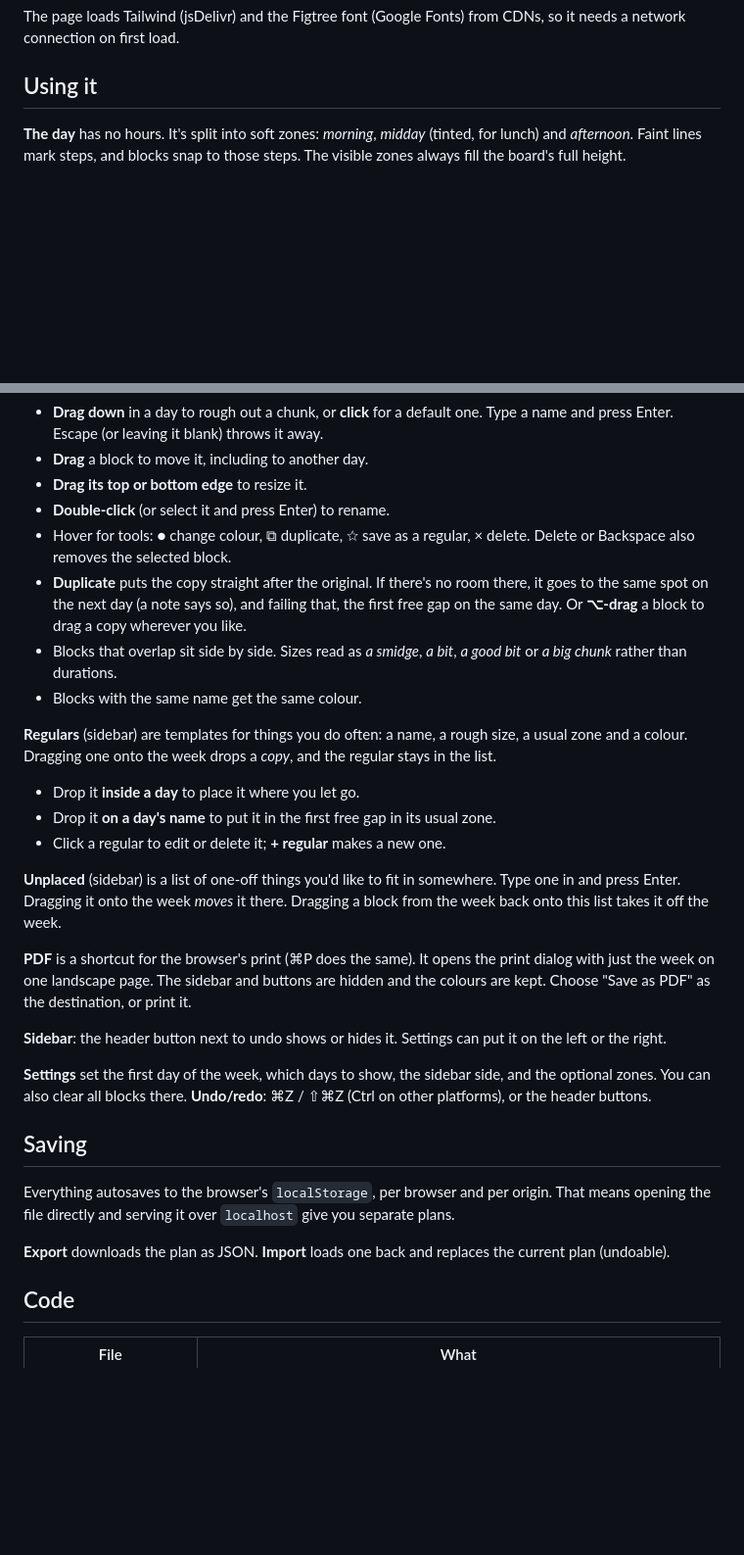
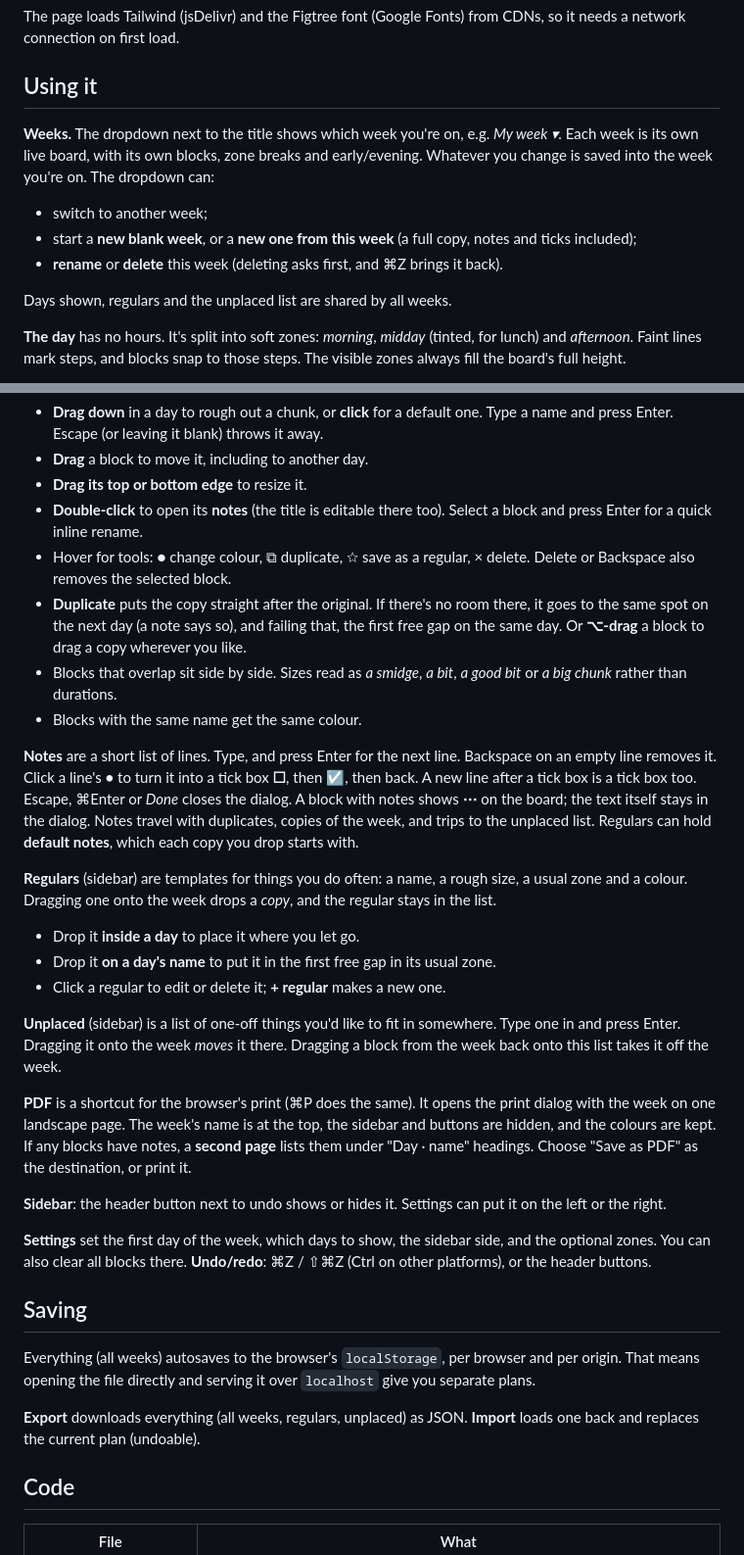
Before and after one commit to insipid/sundry, a Markdown page: schedule-ish/README.md, 2 parts joined by grey strips. Shown at 98% size. GitHub-like rendering; blank space fills up the shorter version.

Commit message:
schedule-ish: document weeks and notes

```diff
--- a/schedule-ish/README.md
+++ b/schedule-ish/README.md
@@ -26,6 +26,18 @@ CDNs, so it needs a network connection on first load.
 
 ## Using it
 
+**Weeks.** The dropdown next to the title shows which week you're on, e.g.
+*My week ▾*. Each week is its own live board, with its own blocks, zone
+breaks and early/evening. Whatever you change is saved into the week you're
+on. The dropdown can:
+- switch to another week;
+- start a **new blank week**, or a **new one from this week** (a full copy,
+  notes and ticks included);
+- **rename** or **delete** this week (deleting asks first, and ⌘Z brings it
+  back).
+
+Days shown, regulars and the unplaced list are shared by all weeks.
+
 **The day** has no hours. It's split into soft zones: *morning*, *midday*
 (tinted, for lunch) and *afternoon*. Faint lines mark steps, and blocks snap
 to those steps. The visible zones always fill the board's full height.
@@ -50,7 +62,8 @@ to those steps. The visible zones always fill the board's full height.
   Type a name and press Enter. Escape (or leaving it blank) throws it away.
 - **Drag** a block to move it, including to another day.
 - **Drag its top or bottom edge** to resize it.
-- **Double-click** (or select it and press Enter) to rename.
+- **Double-click** to open its **notes** (the title is editable there too).
+  Select a block and press Enter for a quick inline rename.
 - Hover for tools: ● change colour, ⧉ duplicate, ☆ save as a regular,
   × delete. Delete or Backspace also removes the selected block.
 - **Duplicate** puts the copy straight after the original. If there's no
@@ -60,6 +73,14 @@ to those steps. The visible zones always fill the board's full height.
 - Blocks that overlap sit side by side. Sizes read as *a smidge*, *a bit*,
   *a good bit* or *a big chunk* rather than durations.
 - Blocks with the same name get the same colour.
+
+**Notes** are a short list of lines. Type, and press Enter for the next line.
+Backspace on an empty line removes it. Click a line's **•** to turn it into
+a tick box **☐**, then **☑**, then back. A new line after a tick box is a
+tick box too. Escape, ⌘Enter or *Done* closes the dialog. A block with notes
+shows **⋯** on the board; the text itself stays in the dialog. Notes travel
+with duplicates, copies of the week, and trips to the unplaced list.
+Regulars can hold **default notes**, which each copy you drop starts with.
 
 **Regulars** (sidebar) are templates for things you do often: a name, a
 rough size, a usual zone and a colour. Dragging one onto the week drops a
@@ -73,9 +94,11 @@ somewhere. Type one in and press Enter. Dragging it onto the week *moves* it
 there. Dragging a block from the week back onto this list takes it off the
 week.
 
-**PDF** is a shortcut for the browser's print (⌘P does the same). It opens the print dialog with just the week on one landscape page.
-The sidebar and buttons are hidden and the colours are kept. Choose "Save
-as PDF" as the destination, or print it.
+**PDF** is a shortcut for the browser's print (⌘P does the same). It opens
+the print dialog with the week on one landscape page. The week's name is at
+the top, the sidebar and buttons are hidden, and the colours are kept. If
+any blocks have notes, a **second page** lists them under "Day · name"
+headings. Choose "Save as PDF" as the destination, or print it.
 
 **Sidebar**: the header button next to undo shows or hides it. Settings
 can put it on the left or the right.
@@ -86,11 +109,11 @@ side, and the optional zones. You can also clear all blocks there. **Undo/redo**
 
 ## Saving
 
-Everything autosaves to the browser's `localStorage`, per browser and per
+Everything (all weeks) autosaves to the browser's `localStorage`, per browser and per
 origin. That means opening the file directly and serving it over
 `localhost` give you separate plans.
 
-**Export** downloads the plan as JSON. **Import** loads one back and
+**Export** downloads everything (all weeks, regulars, unplaced) as JSON. **Import** loads one back and
 replaces the current plan (undoable).
 
 ## Code
```
Also changed, not shown: docs/2026-09-24-1450_DESIGN_schedule-ish.md (+29 -0 lines).
